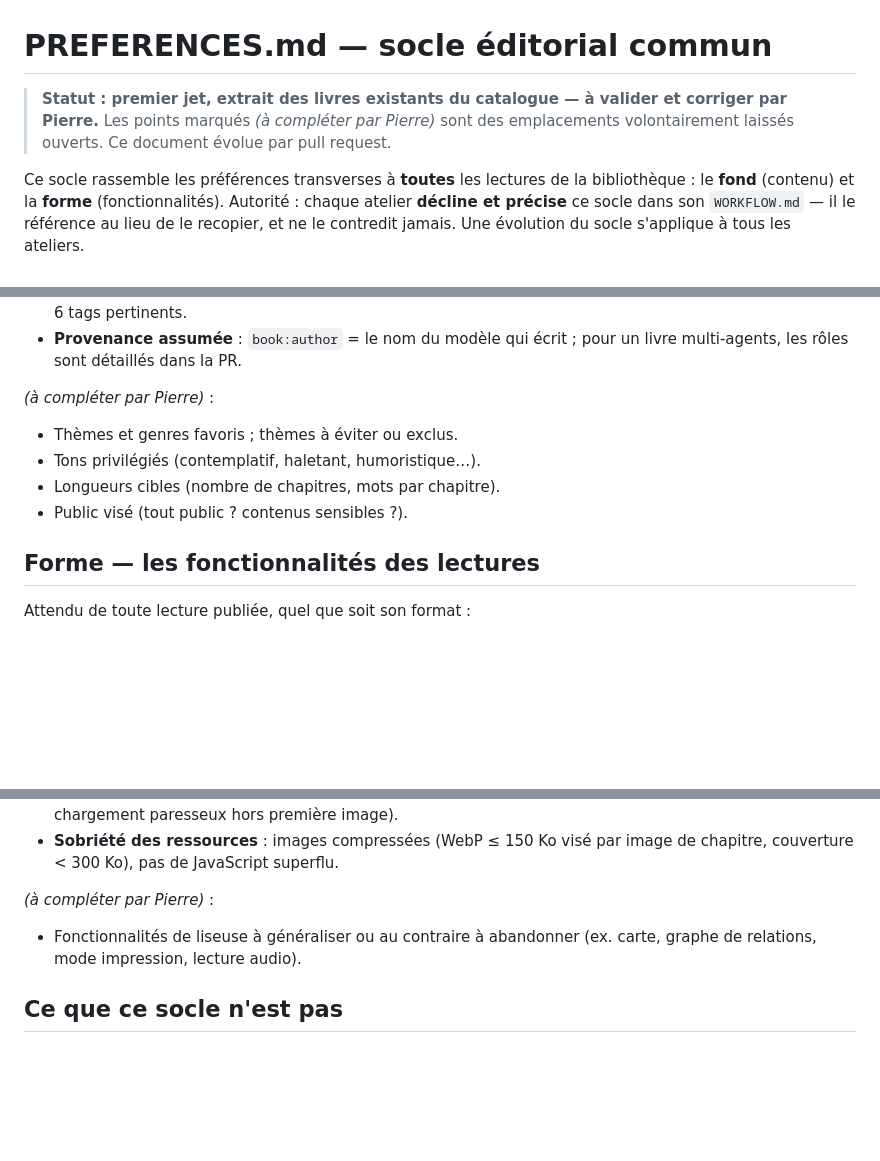
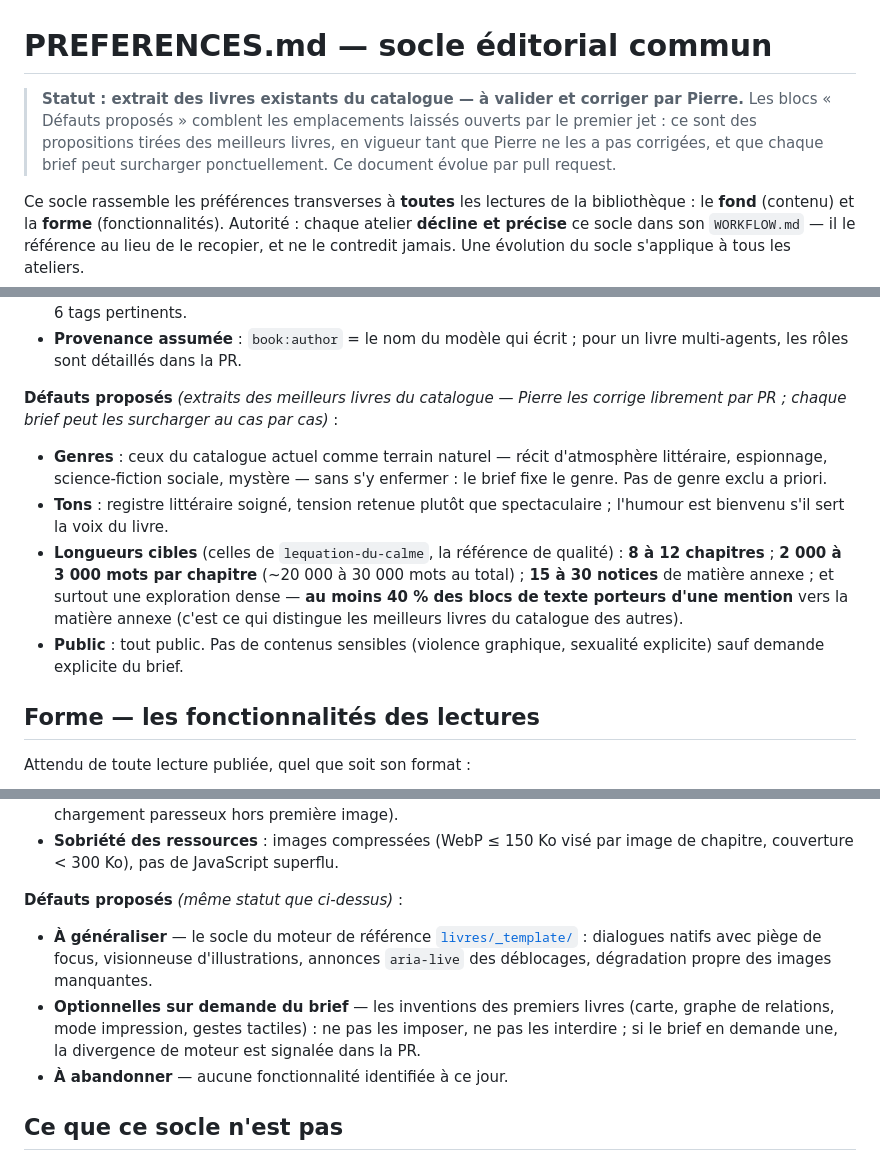
Before and after one commit to pierrebillet/ma-bibliotheque, a Markdown page: docs/conception/PREFERENCES.md, 3 parts joined by grey strips. Rendered like a GitHub page; blank space fills up the shorter version.

Commit message:
Comble le socle éditorial : défauts proposés pour les longueurs, genres, tons et fonctionnalités
Les deux blocs « (à compléter par Pierre) » deviennent des défauts proposés,
extraits des meilleurs livres du catalogue, surchargeables par le brief et
corrigeables par PR : 8-12 chapitres, 2 000-3 000 mots par chapitre, 15-30
notices, au moins 40 % de blocs porteurs de mentions, tout public par défaut ;
côté forme, socle du moteur livres/_template et inventions optionnelles.

Co-Authored-By: Claude Fable 5 <noreply@anthropic.com>
Claude-Session: https://claude.ai/code/session_01RUt5EyR9MjCCpDs3HfHrGP

```diff
--- a/docs/conception/PREFERENCES.md
+++ b/docs/conception/PREFERENCES.md
@@ -1,8 +1,11 @@
 # PREFERENCES.md — socle éditorial commun
 
-> **Statut : premier jet, extrait des livres existants du catalogue — à valider et
-> corriger par Pierre.** Les points marqués *(à compléter par Pierre)* sont des
-> emplacements volontairement laissés ouverts. Ce document évolue par pull request.
+> **Statut : extrait des livres existants du catalogue — à valider et corriger
+> par Pierre.** Les blocs « Défauts proposés » comblent les emplacements
+> laissés ouverts par le premier jet : ce sont des propositions tirées des
+> meilleurs livres, en vigueur tant que Pierre ne les a pas corrigées, et que
+> chaque brief peut surcharger ponctuellement. Ce document évolue par pull
+> request.
 
 Ce socle rassemble les préférences transverses à **toutes** les lectures de la
 bibliothèque : le **fond** (contenu) et la **forme** (fonctionnalités). Autorité :
@@ -28,12 +31,22 @@ Observé dans les livres publiés, tenu pour acquis sauf correction :
 - **Provenance assumée** : `book:author` = le nom du modèle qui écrit ; pour un
   livre multi-agents, les rôles sont détaillés dans la PR.
 
-*(à compléter par Pierre)* :
+**Défauts proposés** *(extraits des meilleurs livres du catalogue — Pierre les
+corrige librement par PR ; chaque brief peut les surcharger au cas par cas)* :
 
-- Thèmes et genres favoris ; thèmes à éviter ou exclus.
-- Tons privilégiés (contemplatif, haletant, humoristique…).
-- Longueurs cibles (nombre de chapitres, mots par chapitre).
-- Public visé (tout public ? contenus sensibles ?).
+- **Genres** : ceux du catalogue actuel comme terrain naturel — récit
+  d'atmosphère littéraire, espionnage, science-fiction sociale, mystère — sans
+  s'y enfermer : le brief fixe le genre. Pas de genre exclu a priori.
+- **Tons** : registre littéraire soigné, tension retenue plutôt que
+  spectaculaire ; l'humour est bienvenu s'il sert la voix du livre.
+- **Longueurs cibles** (celles de `lequation-du-calme`, la référence de
+  qualité) : **8 à 12 chapitres** ; **2 000 à 3 000 mots par chapitre**
+  (~20 000 à 30 000 mots au total) ; **15 à 30 notices** de matière annexe ;
+  et surtout une exploration dense — **au moins 40 % des blocs de texte
+  porteurs d'une mention** vers la matière annexe (c'est ce qui distingue les
+  meilleurs livres du catalogue des autres).
+- **Public** : tout public. Pas de contenus sensibles (violence graphique,
+  sexualité explicite) sauf demande explicite du brief.
 
 ## Forme — les fonctionnalités des lectures
 
@@ -53,10 +66,17 @@ Attendu de toute lecture publiée, quel que soit son format :
 - **Sobriété des ressources** : images compressées (WebP ≤ 150 Ko visé par image de
   chapitre, couverture < 300 Ko), pas de JavaScript superflu.
 
-*(à compléter par Pierre)* :
+**Défauts proposés** *(même statut que ci-dessus)* :
 
-- Fonctionnalités de liseuse à généraliser ou au contraire à abandonner (ex. carte,
-  graphe de relations, mode impression, lecture audio).
+- **À généraliser** — le socle du moteur de référence
+  [`livres/_template/`](../../livres/_template/README.md) : dialogues natifs
+  avec piège de focus, visionneuse d'illustrations, annonces `aria-live` des
+  déblocages, dégradation propre des images manquantes.
+- **Optionnelles sur demande du brief** — les inventions des premiers livres
+  (carte, graphe de relations, mode impression, gestes tactiles) : ne pas les
+  imposer, ne pas les interdire ; si le brief en demande une, la divergence de
+  moteur est signalée dans la PR.
+- **À abandonner** — aucune fonctionnalité identifiée à ce jour.
 
 ## Ce que ce socle n'est pas
 
```
